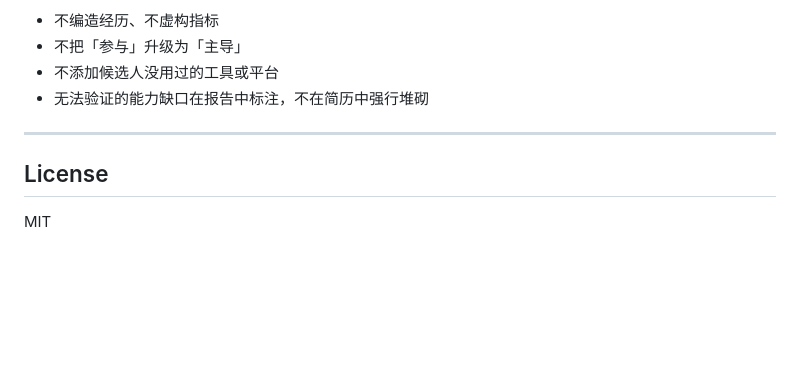
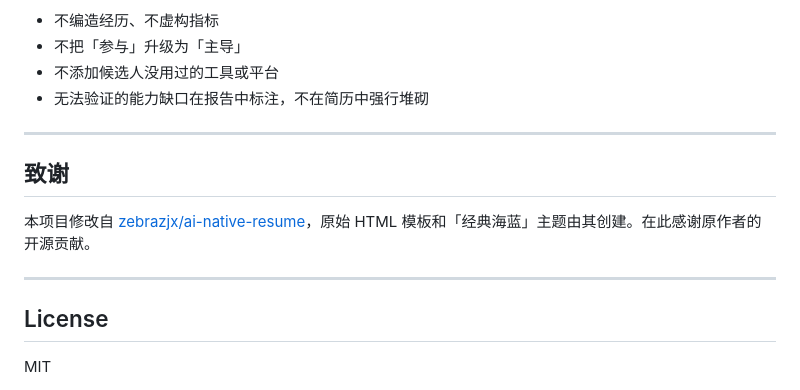
Before and after one commit to Uzimelow/ai-native-resume-kit, a Markdown page: README.md, the part around the change. Drawn GitHub-style; blank space fills up the shorter version.

Commit message:
Add credit to zebrazjx/ai-native-resume for original template

```diff
--- a/README.md
+++ b/README.md
@@ -87,6 +87,12 @@
 
 ---
 
+## 致谢
+
+本项目修改自 [zebrazjx/ai-native-resume](https://github.com/zebrazjx/ai-native-resume)，原始 HTML 模板和「经典海蓝」主题由其创建。在此感谢原作者的开源贡献。
+
+---
+
 ## License
 
 MIT
```
